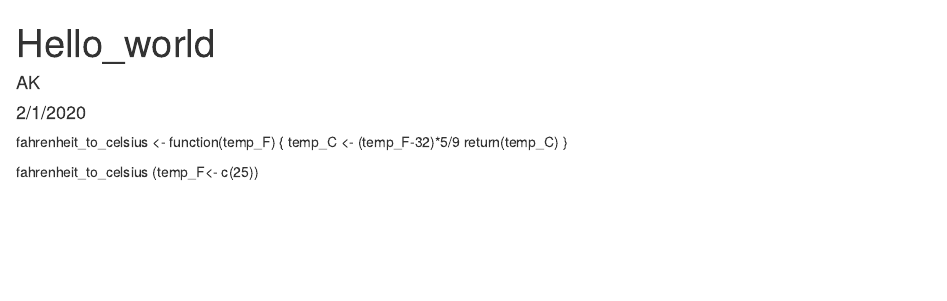
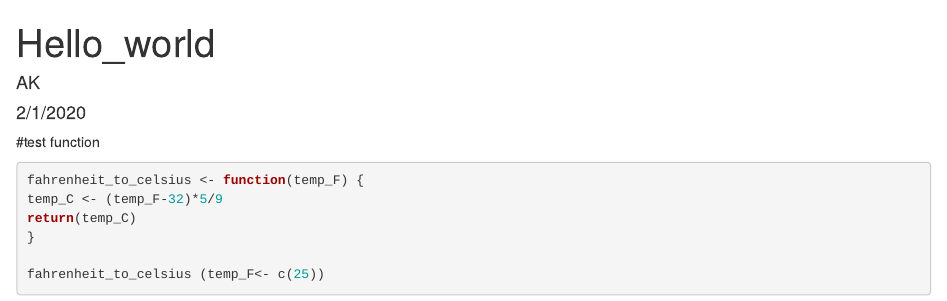
Before and after one commit to akandhway/ES207_HW_ProjectGH, an R Markdown document (Hello_world.Rmd): the page in a window 1100 px wide, from its top. The pictures show the output file Hello_world.html that the author committed with the source, opened offline.

Commit message:
Function render

````diff
--- a/Hello_world.Rmd
+++ b/Hello_world.Rmd
@@ -6,10 +6,12 @@ output:
   html_document:
     keep_md: yes
 ---
-
+#test function
+```{r}
 fahrenheit_to_celsius <- function(temp_F) {
 temp_C <- (temp_F-32)*5/9
 return(temp_C)
 }
 
 fahrenheit_to_celsius (temp_F<- c(25))
+```
````
Also changed, not shown: Hello_world.html, Hello_world.md.
